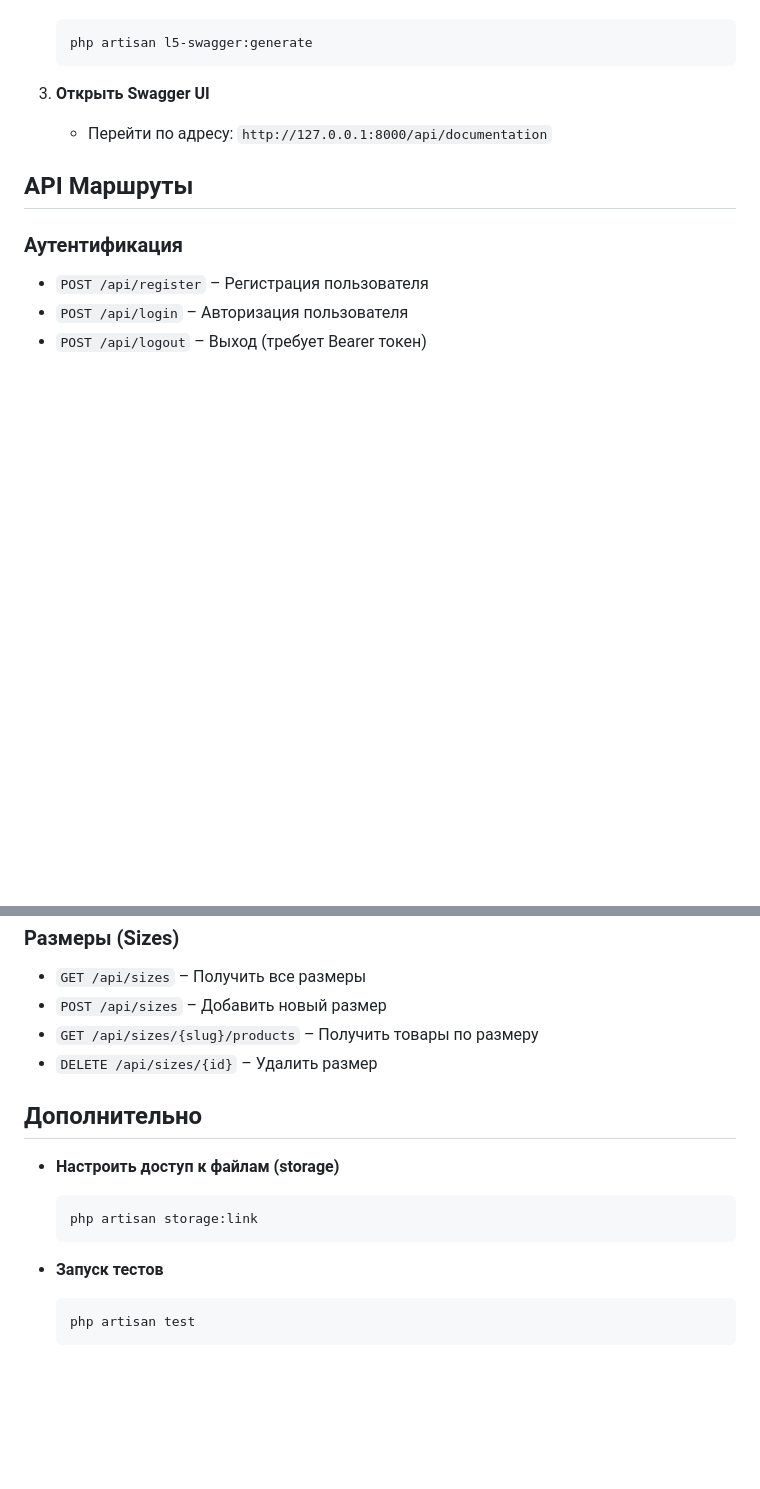
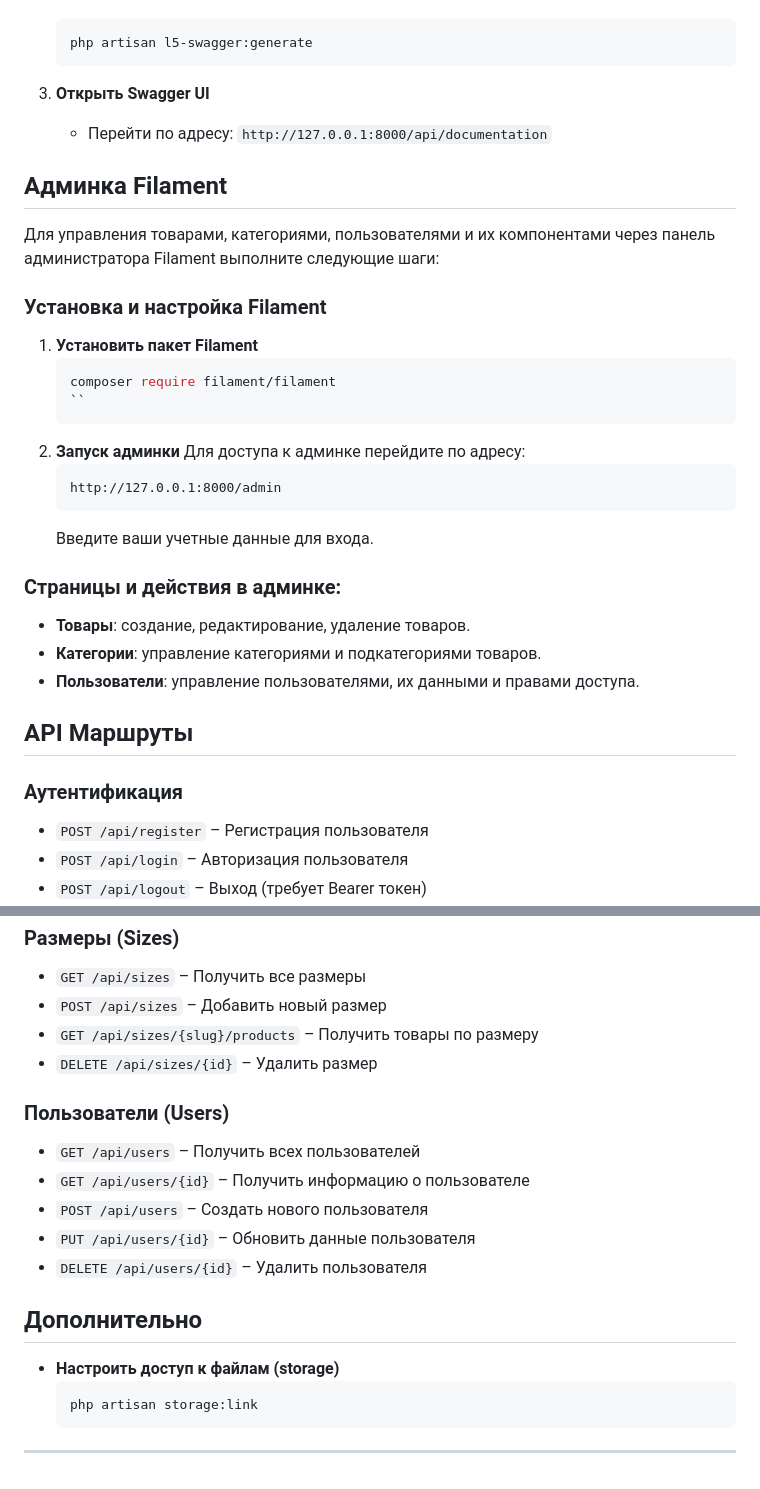
Before and after one commit to Kudzeri/wear-shop-api, a Markdown page: README.md, 2 parts joined by grey strips. Rendered like a GitHub page; blank space fills up the shorter version.

Commit message:
обновление README.md

````diff
--- a/README.md
+++ b/README.md
@@ -52,6 +53,28 @@ php artisan serve
 3. **Открыть Swagger UI**
     - Перейти по адресу: `http://127.0.0.1:8000/api/documentation`
 
+## Админка Filament
+
+Для управления товарами, категориями, пользователями и их компонентами через панель администратора Filament выполните следующие шаги:
+
+### Установка и настройка Filament
+
+1. **Установить пакет Filament**
+   ```sh
+   composer require filament/filament
+   ``
+2. **Запуск админки**
+   Для доступа к админке перейдите по адресу:
+   ```
+   http://127.0.0.1:8000/admin
+   ```
+   Введите ваши учетные данные для входа.
+
+### Страницы и действия в админке:
+- **Товары**: создание, редактирование, удаление товаров.
+- **Категории**: управление категориями и подкатегориями товаров.
+- **Пользователи**: управление пользователями, их данными и правами доступа.
+
 ## API Маршруты
 
 ### Аутентификация
@@ -90,6 +113,13 @@ php artisan serve
 - `GET /api/sizes/{slug}/products` – Получить товары по размеру
 - `DELETE /api/sizes/{id}` – Удалить размер
 
+### Пользователи (Users)
+- `GET /api/users` – Получить всех пользователей
+- `GET /api/users/{id}` – Получить информацию о пользователе
+- `POST /api/users` – Создать нового пользователя
+- `PUT /api/users/{id}` – Обновить данные пользователя
+- `DELETE /api/users/{id}` – Удалить пользователя
+
 ## Дополнительно
 
 - **Настроить доступ к файлам (storage)**
@@ -97,7 +127,4 @@ php artisan serve
   php artisan storage:link
   ```
 
-- **Запуск тестов**
-  ```sh
-  php artisan test
-  ```
+---
````
Also changed, not shown: other parts of README.md (+1 -0 lines).
